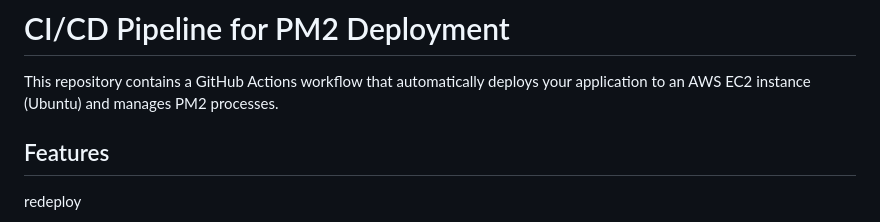
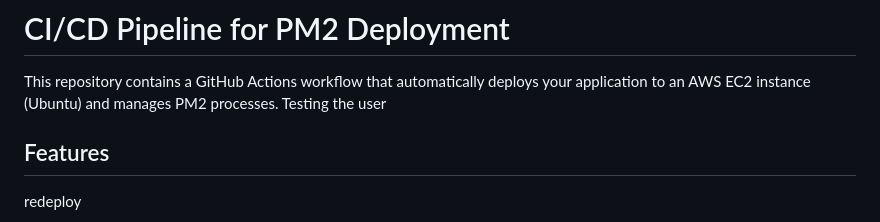
Before and after one commit to nehal7125/pm2_testing-file, a Markdown page: README.md, the part around the change. GitHub-like rendering.

```diff
--- a/README.md
+++ b/README.md
@@ -1,7 +1,7 @@
 # CI/CD Pipeline for PM2 Deployment
 
 This repository contains a GitHub Actions workflow that automatically deploys your application to an AWS EC2 instance (Ubuntu) and manages PM2 processes.
-
+Testing the user
 ## Features
 redeploy
 - ✅ Automatic deployment on code push
```
